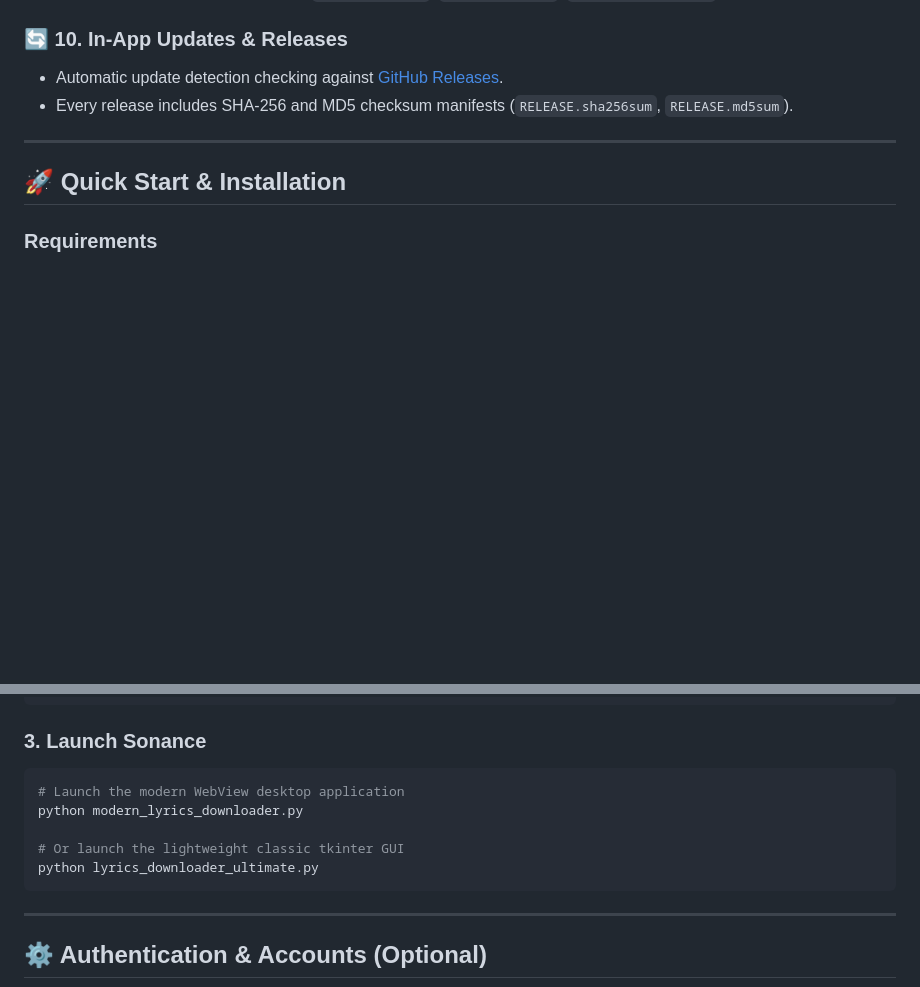
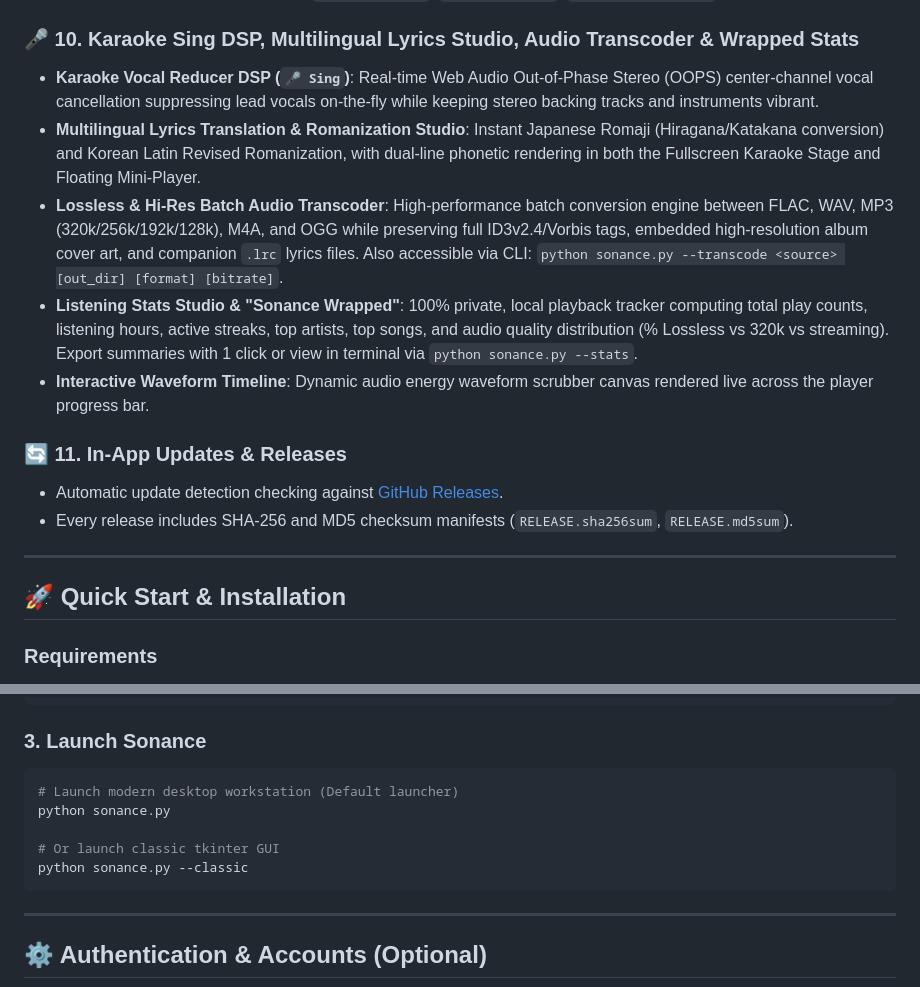
Before and after one commit to Sandeep2062/Sonance, a Markdown page: README.md, 2 parts joined by grey strips. GitHub-like rendering; blank space fills up the shorter version.

Commit message:
docs: Document Phase 9 Karaoke Sing DSP, Lyrics Translation, and Transcoder in README

````diff
--- a/README.md
+++ b/README.md
@@ -97,7 +97,14 @@ Sonance brings together three distinct open-source powerhouses:
 - **Speed & Creative DSP Studio**: Dynamic audio playback rate slider (0.5x to 2.0x) and studio presets: **Master 1.0x**, **Nightcore 1.25x**, **Slowed + Reverb 0.85x** (powered by a synthetic stereo Web Audio convolver impulse response), and **Practice 0.75x**.
 - **Desktop Keyboard Hotkeys & Hardware Media Keys**: Control playback anywhere with `Space` (Play/Pause), `Left`/`Right` (Seek $\pm 5$s), `Up`/`Down` (Volume $\pm 5\%$), `M` (Mute), `L` (Lyrics), `V` (Visualizer), `F11` (Fullscreen), and standard OS hardware media keys (`MediaPlayPause`, `MediaTrackNext`, `MediaTrackPrevious`).
 
-### 🔄 10. In-App Updates & Releases
+### 🎤 10. Karaoke Sing DSP, Multilingual Lyrics Studio, Audio Transcoder & Wrapped Stats
+- **Karaoke Vocal Reducer DSP (`🎤 Sing`)**: Real-time Web Audio Out-of-Phase Stereo (OOPS) center-channel vocal cancellation suppressing lead vocals on-the-fly while keeping stereo backing tracks and instruments vibrant.
+- **Multilingual Lyrics Translation & Romanization Studio**: Instant Japanese Romaji (Hiragana/Katakana conversion) and Korean Latin Revised Romanization, with dual-line phonetic rendering in both the Fullscreen Karaoke Stage and Floating Mini-Player.
+- **Lossless & Hi-Res Batch Audio Transcoder**: High-performance batch conversion engine between FLAC, WAV, MP3 (320k/256k/192k/128k), M4A, and OGG while preserving full ID3v2.4/Vorbis tags, embedded high-resolution album cover art, and companion `.lrc` lyrics files. Also accessible via CLI: `python sonance.py --transcode <source> [out_dir] [format] [bitrate]`.
+- **Listening Stats Studio & "Sonance Wrapped"**: 100% private, local playback tracker computing total play counts, listening hours, active streaks, top artists, top songs, and audio quality distribution (% Lossless vs 320k vs streaming). Export summaries with 1 click or view in terminal via `python sonance.py --stats`.
+- **Interactive Waveform Timeline**: Dynamic audio energy waveform scrubber canvas rendered live across the player progress bar.
+
+### 🔄 11. In-App Updates & Releases
 - Automatic update detection checking against [GitHub Releases](https://github.com/Sandeep2062/Sonance/releases).
 - Every release includes SHA-256 and MD5 checksum manifests (`RELEASE.sha256sum`, `RELEASE.md5sum`).
 
@@ -124,11 +131,11 @@ pip install pywebview tinytag requests beautifulsoup4 syncedlyrics yt-dlp mutage
 
 ### 3. Launch Sonance
 ```bash
-# Launch the modern WebView desktop application
-python modern_lyrics_downloader.py
+# Launch modern desktop workstation (Default launcher)
+python sonance.py
 
-# Or launch the lightweight classic tkinter GUI
-python lyrics_downloader_ultimate.py
+# Or launch classic tkinter GUI
+python sonance.py --classic
 ```
 
 ---
````
